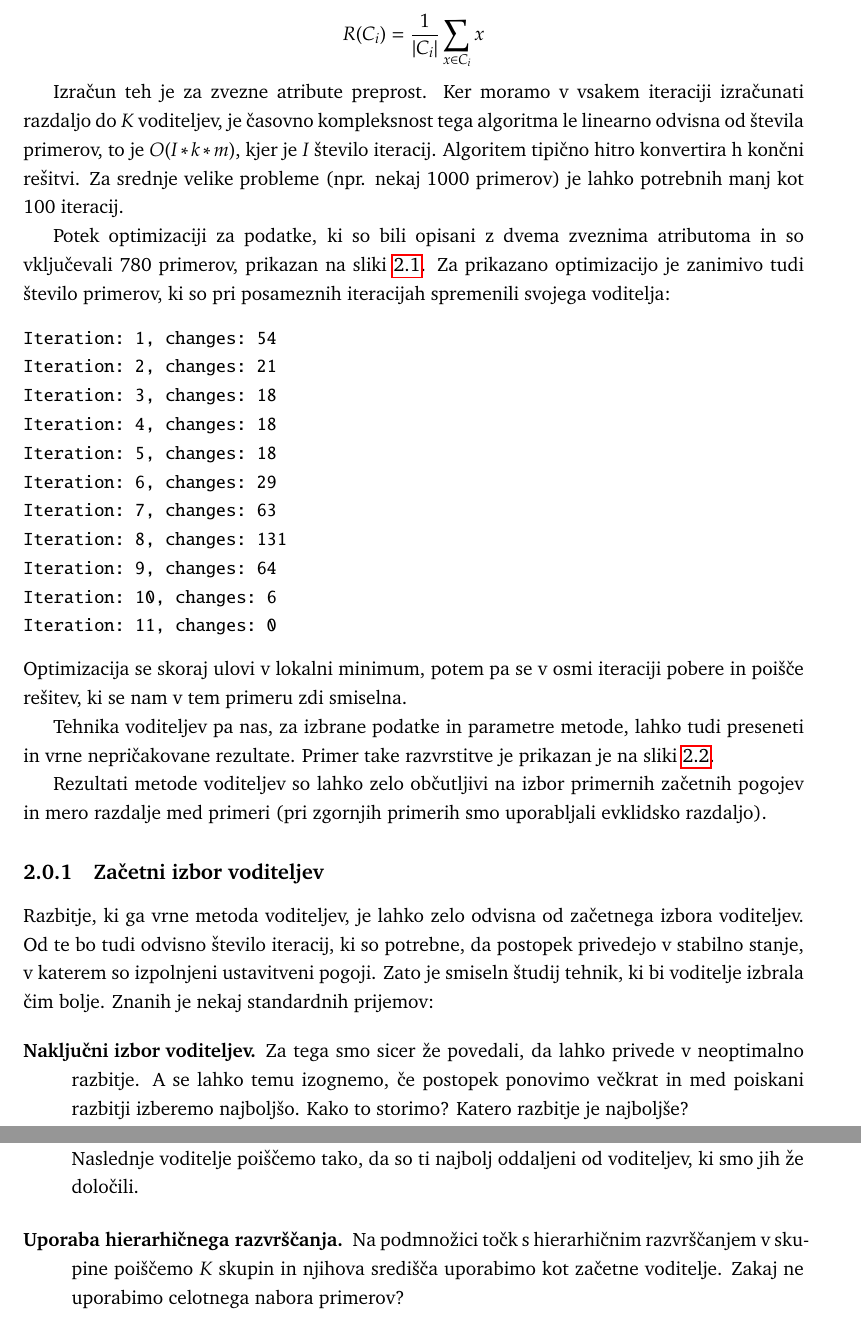
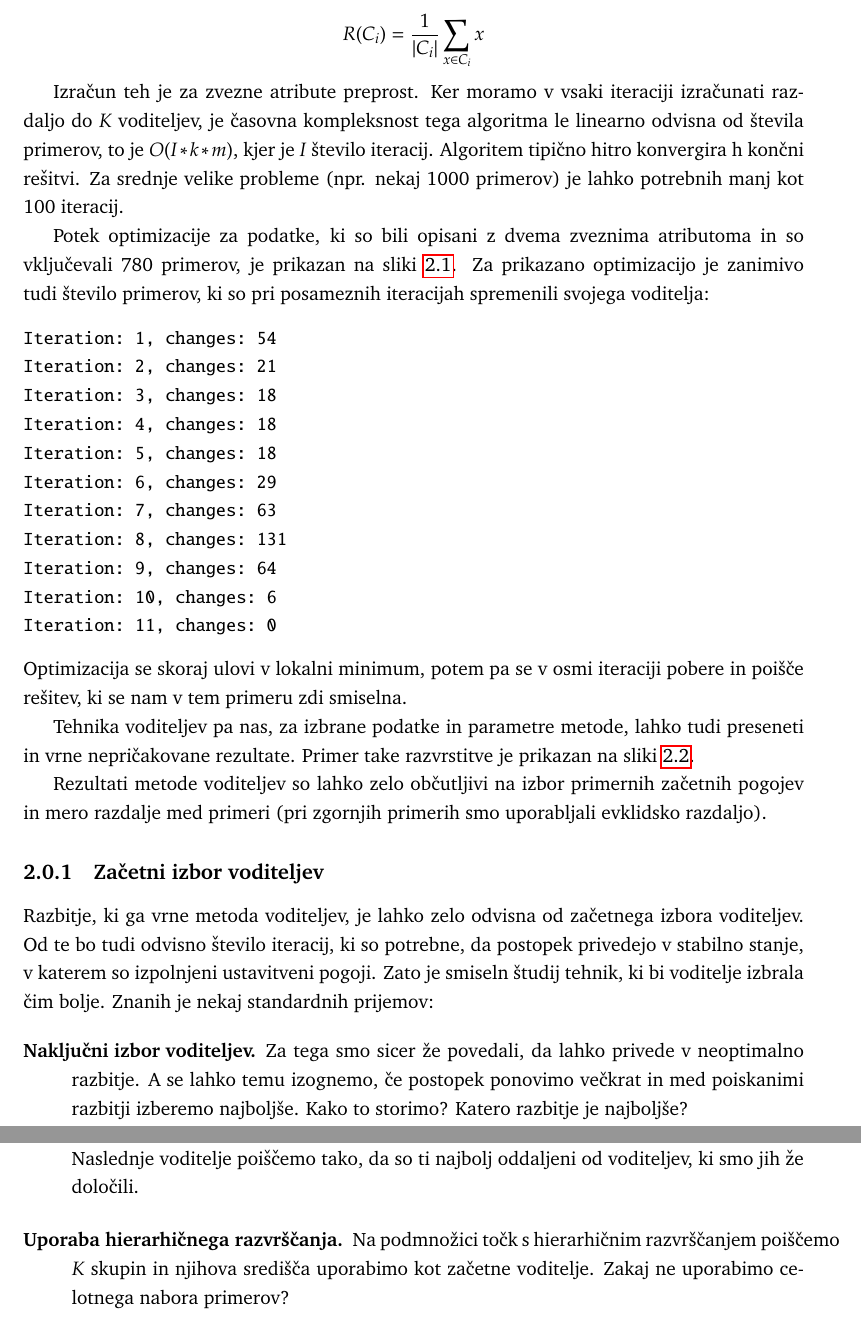
Before and after one commit to nyanSpruk/uozp-zapiski, a LaTeX book (zapiski.tex, which reads metoda-voditeljev.tex): two parts of pages 20 and 22 of 89, joined at a grey line, cut so that both start at the same text. Compiled offline with pdfLaTeX.

Commit message:
Slovnicne napake

```diff
--- a/metoda-voditeljev.tex
+++ b/metoda-voditeljev.tex
@@ -26,9 +26,9 @@ Voditelji \angl{centroids} so navadno kar geometrijska središča primerov skupi
 
 $$ R(C_i) = {1\over |C_i|} \sum_{x\in C_i}x $$
 
-Izračun teh je za zvezne atribute preprost. Ker moramo v vsakem iteraciji izračunati razdaljo do $K$ voditeljev, je časovno kompleksnost tega algoritma le linearno odvisna od števila primerov, to je $O(I*k*m)$, kjer je $I$ število iteracij. Algoritem tipično hitro konvertira h končni rešitvi. Za srednje velike probleme (npr. nekaj 1000 primerov) je lahko potrebnih manj kot 100 iteracij.
+Izračun teh je za zvezne atribute preprost. Ker moramo v vsaki iteraciji izračunati razdaljo do $K$ voditeljev, je časovna kompleksnost tega algoritma le linearno odvisna od števila primerov, to je $O(I*k*m)$, kjer je $I$ število iteracij. Algoritem tipično hitro konvergira h končni rešitvi. Za srednje velike probleme (npr. nekaj 1000 primerov) je lahko potrebnih manj kot 100 iteracij.
 
-Potek optimizaciji za podatke, ki so bili opisani z dvema zveznima atributoma in so vključevali 780 primerov, prikazan na sliki~\ref{f-kmeans-trace}. Za prikazano optimizacijo je zanimivo tudi število primerov, ki so pri posameznih iteracijah spremenili svojega voditelja:
+Potek optimizacije za podatke, ki so bili opisani z dvema zveznima atributoma in so vključevali 780 primerov, je prikazan na sliki~\ref{f-kmeans-trace}. Za prikazano optimizacijo je zanimivo tudi število primerov, ki so pri posameznih iteracijah spremenili svojega voditelja:
 %
 \begin{verbatim}
 Iteration: 1, changes: 54
@@ -70,7 +70,7 @@ iteraciji pobere in poišče rešitev, ki se nam v tem primeru zdi smiselna.
 
 Tehnika voditeljev pa nas, za izbrane podatke in parametre metode,
 lahko tudi preseneti in vrne nepričakovane rezultate. Primer take
-razvrstitve je prikazan je na sliki~\ref{f-kmeans-stripes}.
+razvrstitve je prikazan na sliki~\ref{f-kmeans-stripes}.
 
 \begin{figure}[htbp]
 \begin{center}
@@ -95,15 +95,15 @@ voditelje izbrala čim bolje. Znanih je nekaj standardnih prijemov:
 \begin{description}
 \item[Naključni izbor voditeljev.] Za tega smo sicer že povedali, da
   lahko privede v neoptimalno razbitje. A se lahko temu izognemo, če
-  postopek ponovimo večkrat in med poiskani razbitji izberemo
-  najboljšo. \comment{Kako to storimo? Katero razbitje je najboljše?}
+  postopek ponovimo večkrat in med poiskanimi razbitji izberemo
+  najboljše. \comment{Kako to storimo? Katero razbitje je najboljše?}
 \item[Izbor razpršenih voditeljev.] Poiščemo primer, ki je najbolj
   oddaljen od drugih. Naj bo to naš prvi voditelj. Potem poiščemo
   primer, ki je njemu najbolj oddaljen. To je drugi
   voditelj. Naslednje voditelje poiščemo tako, da so ti najbolj
   oddaljeni od voditeljev, ki smo jih že določili.
 \item[Uporaba hierarhičnega razvrščanja.] Na podmnožici točk s
-  hierarhičnim razvrščanjem v skupine poiščemo $K$ skupin in njihova
+  hierarhičnim razvrščanjem poiščemo $K$ skupin in njihova
   središča uporabimo kot začetne voditelje. \comment{Zakaj ne
     uporabimo celotnega nabora primerov?}
 \end{description}
```
Also changed, not shown: metoda-voditeljev.tex (20 more changed lines).
